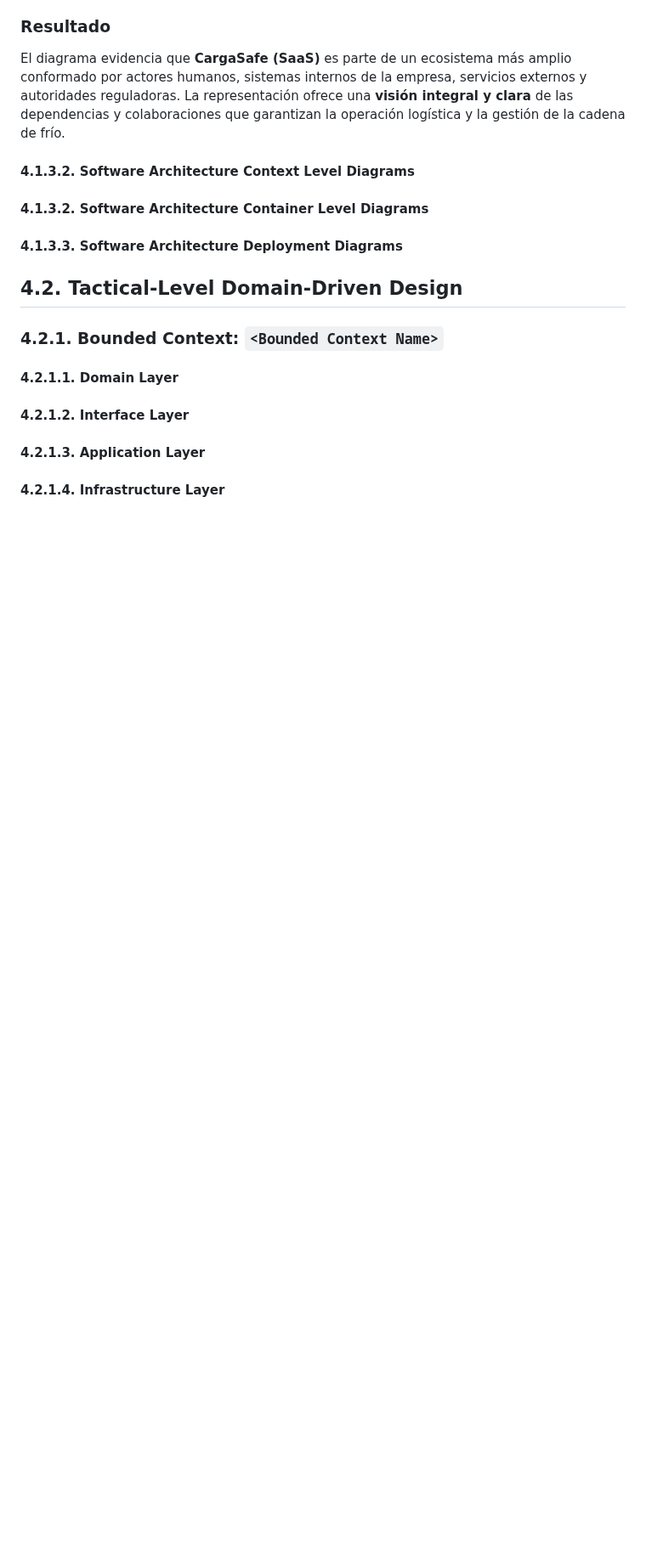
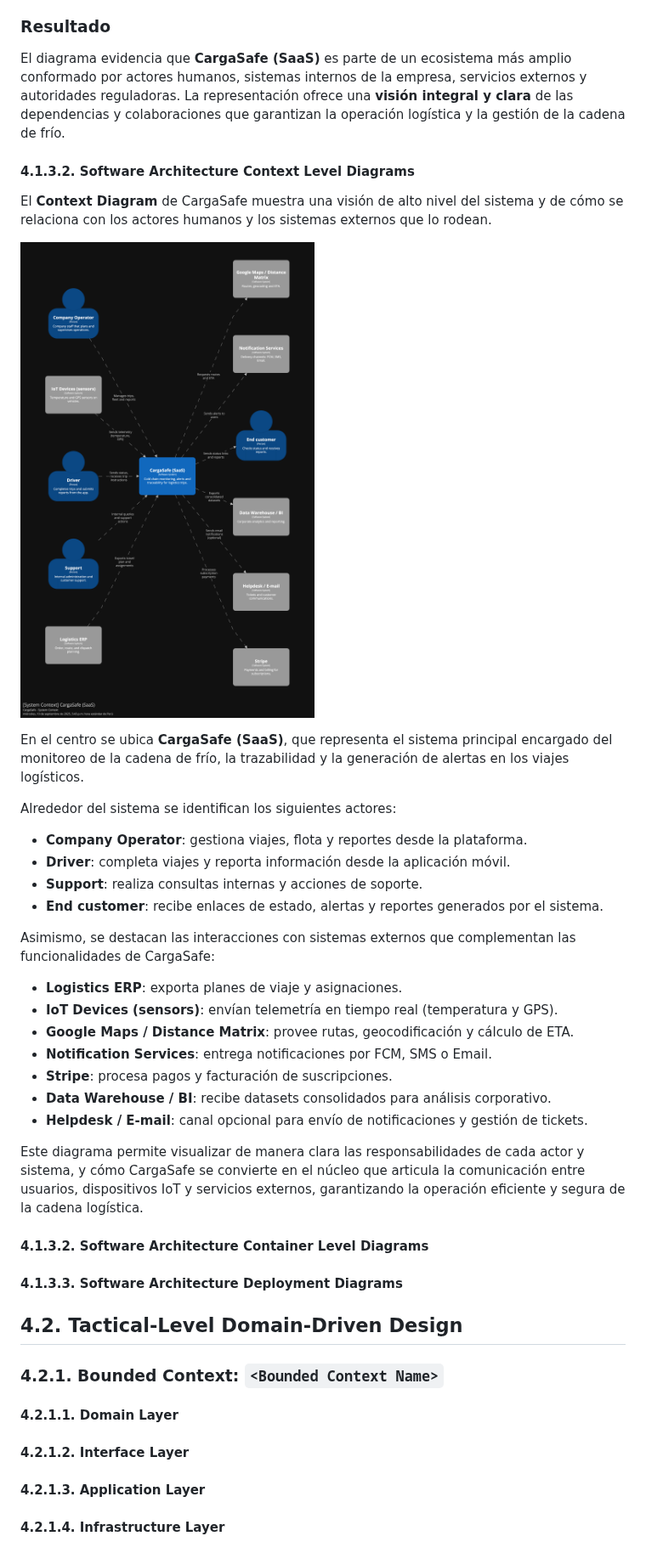
Before and after one commit to Los-Parkers-IoT/LosParkers-report, a Markdown page: README.md, the part around the change. Shown at 85% size. Rendered like a GitHub page; blank space fills up the shorter version.

Commit message:
docs: add Context Level Diagram contents

```diff
--- a/README.md
+++ b/README.md
@@ -261,10 +261,43 @@ El objetivo de este diagrama es:
 El diagrama evidencia que **CargaSafe (SaaS)** es parte de un ecosistema más amplio conformado por actores humanos, sistemas internos de la empresa, servicios externos y autoridades reguladoras. La representación ofrece una **visión integral y clara** de las dependencias y colaboraciones que garantizan la operación logística y la gestión de la cadena de frío.
 
 
+#### 4.1.3.2. Software Architecture Context Level Diagrams
+
+El **Context Diagram** de CargaSafe muestra una visión de alto nivel del sistema y de cómo se relaciona con los actores humanos y los sistemas externos que lo rodean.
+
+![Software Architecture – Context Level Diagram](assets/Context_Level_Diagram.png)
+
+
+En el centro se ubica **CargaSafe (SaaS)**, que representa el sistema principal encargado del monitoreo de la cadena de frío, la trazabilidad y la generación de alertas en los viajes logísticos.
+
+Alrededor del sistema se identifican los siguientes actores:
+
+- **Company Operator**: gestiona viajes, flota y reportes desde la plataforma.
+- **Driver**: completa viajes y reporta información desde la aplicación móvil.
+- **Support**: realiza consultas internas y acciones de soporte.
+- **End customer**: recibe enlaces de estado, alertas y reportes generados por el sistema.
+
+Asimismo, se destacan las interacciones con sistemas externos que complementan las funcionalidades de CargaSafe:
+
+- **Logistics ERP**: exporta planes de viaje y asignaciones.
+- **IoT Devices (sensors)**: envían telemetría en tiempo real (temperatura y GPS).
+- **Google Maps / Distance Matrix**: provee rutas, geocodificación y cálculo de ETA.
+- **Notification Services**: entrega notificaciones por FCM, SMS o Email.
+- **Stripe**: procesa pagos y facturación de suscripciones.
+- **Data Warehouse / BI**: recibe datasets consolidados para análisis corporativo.
+- **Helpdesk / E-mail**: canal opcional para envío de notificaciones y gestión de tickets.
+
+Este diagrama permite visualizar de manera clara las responsabilidades de cada actor y sistema, y cómo CargaSafe se convierte en el núcleo que articula la comunicación entre usuarios, dispositivos IoT y servicios externos, garantizando la operación eficiente y segura de la cadena logística.
 
 
 
-#### 4.1.3.2. Software Architecture Context Level Diagrams
+
+
+
+
+
+
+
 
 #### 4.1.3.2. Software Architecture Container Level Diagrams
 
```
